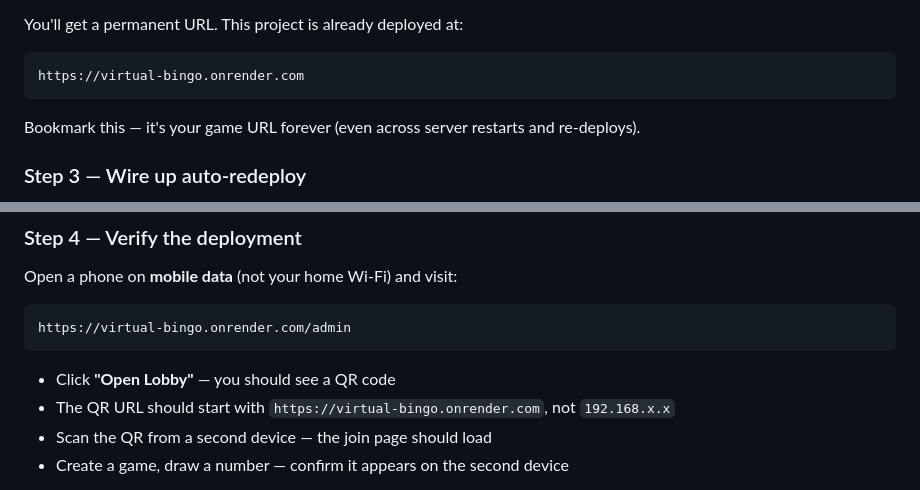
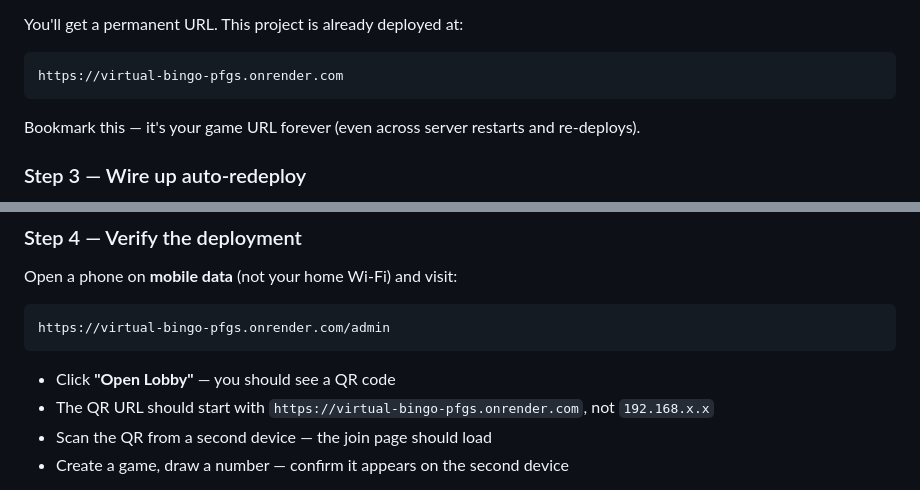
Before and after one commit to tummala-hareesh/virtual-bingo, a Markdown page: DEPLOY.md, 2 parts joined by grey strips. Rendered like a GitHub page.

````diff
--- a/DEPLOY.md
+++ b/DEPLOY.md
@@ -41,7 +41,7 @@ Render plans.)
 
 You'll get a permanent URL. This project is already deployed at:
 ```
-https://virtual-bingo.onrender.com
+https://virtual-bingo-pfgs.onrender.com
 ```
 
 Bookmark this — it's your game URL forever (even across server restarts and re-deploys).
@@ -70,11 +70,11 @@ To enable it:
 
 Open a phone on **mobile data** (not your home Wi-Fi) and visit:
 ```
-https://virtual-bingo.onrender.com/admin
+https://virtual-bingo-pfgs.onrender.com/admin
 ```
 
 - Click **"Open Lobby"** — you should see a QR code
-- The QR URL should start with `https://virtual-bingo.onrender.com`, not `192.168.x.x`
+- The QR URL should start with `https://virtual-bingo-pfgs.onrender.com`, not `192.168.x.x`
 - Scan the QR from a second device — the join page should load
 - Create a game, draw a number — confirm it appears on the second device
 
````
Also changed, not shown: README.md (+1 -1 lines).
